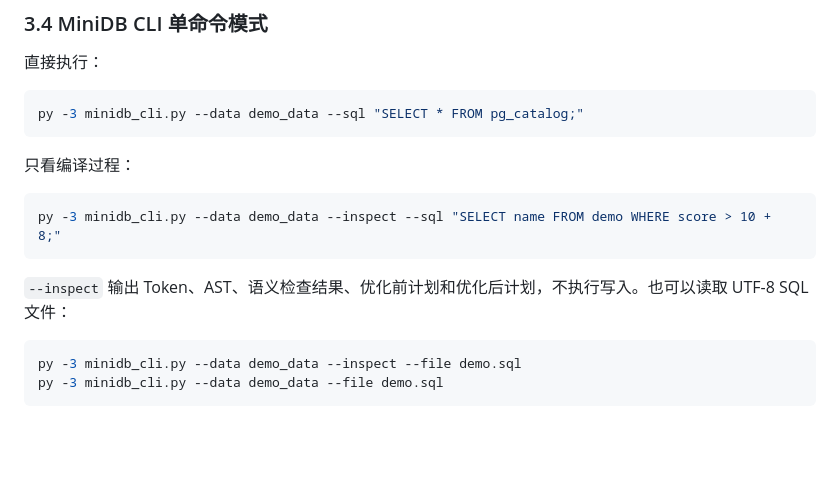
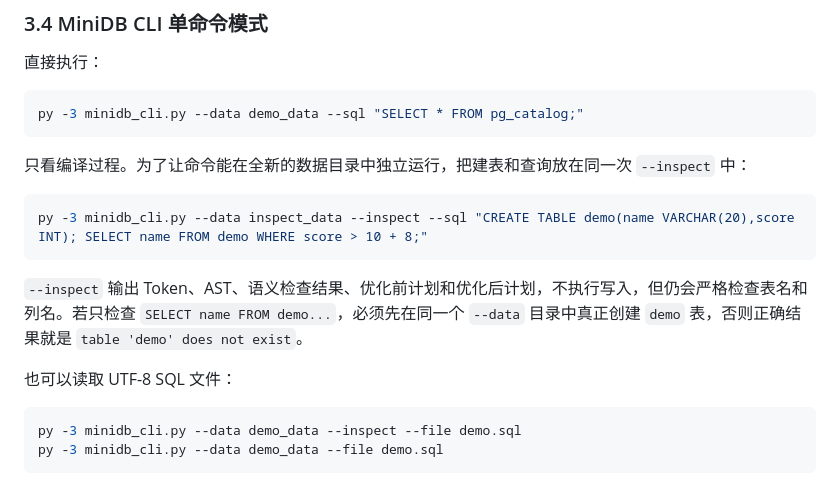
Before and after one commit to lixvyi/database-lite, a Markdown page: docs/完整操作演示与源码讲解.md, the part around the change. Drawn GitHub-style; blank space fills up the shorter version.

Commit message:
docs: make CLI inspect example self-contained

````diff
--- a/docs/完整操作演示与源码讲解.md
+++ b/docs/完整操作演示与源码讲解.md
@@ -298,13 +298,15 @@ INSERT INTO student(id,name,age) VALUES('bad',1,20);
 py -3 minidb_cli.py --data demo_data --sql "SELECT * FROM pg_catalog;"
 ```
 
-只看编译过程：
+只看编译过程。为了让命令能在全新的数据目录中独立运行，把建表和查询放在同一次 `--inspect` 中：
 
 ```powershell
-py -3 minidb_cli.py --data demo_data --inspect --sql "SELECT name FROM demo WHERE score > 10 + 8;"
+py -3 minidb_cli.py --data inspect_data --inspect --sql "CREATE TABLE demo(name VARCHAR(20),score INT); SELECT name FROM demo WHERE score > 10 + 8;"
 ```
 
-`--inspect` 输出 Token、AST、语义检查结果、优化前计划和优化后计划，不执行写入。也可以读取 UTF-8 SQL 文件：
+`--inspect` 输出 Token、AST、语义检查结果、优化前计划和优化后计划，不执行写入，但仍会严格检查表名和列名。若只检查 `SELECT name FROM demo...`，必须先在同一个 `--data` 目录中真正创建 `demo` 表，否则正确结果就是 `table 'demo' does not exist`。
+
+也可以读取 UTF-8 SQL 文件：
 
 ```powershell
 py -3 minidb_cli.py --data demo_data --inspect --file demo.sql
````
